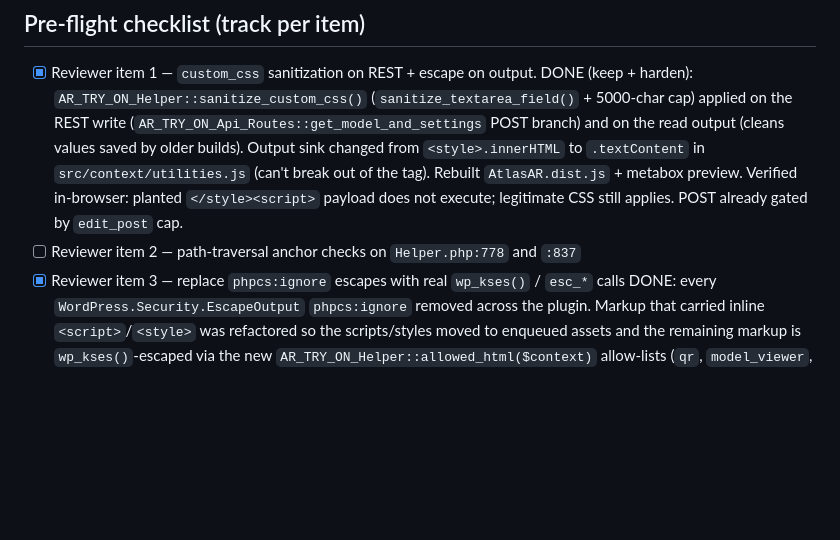
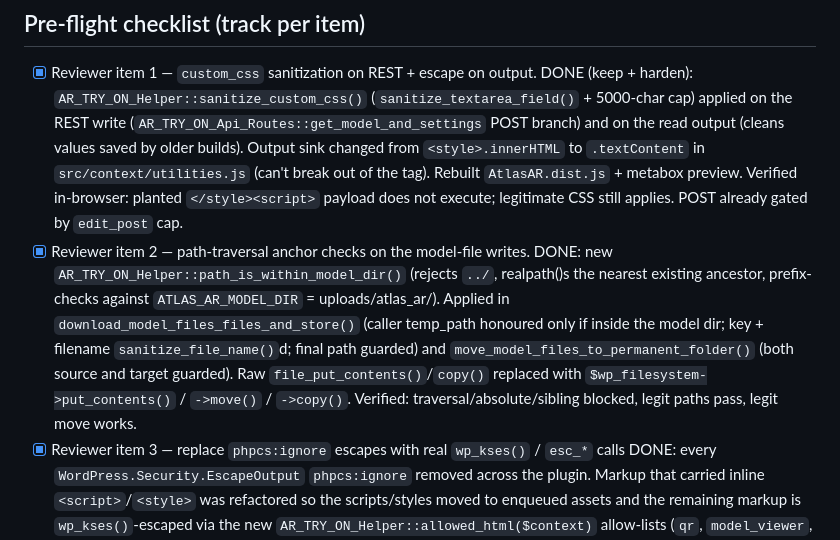
Before and after one commit to azizulhasan/ar-vr-3d-model-try-on, a Markdown page: plan/AR-66-second-round-closure-2.2.0.md, the part around the change. Drawn GitHub-style; blank space fills up the shorter version.

Commit message:
AR-66: mark reviewer item 2 (path traversal) done in plan tracker
Co-Authored-By: Claude Opus 4.8 <noreply@anthropic.com>

```diff
--- a/plan/AR-66-second-round-closure-2.2.0.md
+++ b/plan/AR-66-second-round-closure-2.2.0.md
@@ -196,7 +196,16 @@ Likely already OK — confirm with a `grep -rn "plugin_dir_path\|__DIR__\|ATLAS_
       (can't break out of the tag). Rebuilt `AtlasAR.dist.js` + metabox preview.
       Verified in-browser: planted `</style><script>` payload does not execute;
       legitimate CSS still applies. POST already gated by `edit_post` cap.
-- [ ] Reviewer item 2 — path-traversal anchor checks on `Helper.php:778` and `:837`
+- [x] Reviewer item 2 — path-traversal anchor checks on the model-file writes.
+      DONE: new `AR_TRY_ON_Helper::path_is_within_model_dir()` (rejects `../`,
+      realpath()s the nearest existing ancestor, prefix-checks against
+      `ATLAS_AR_MODEL_DIR` = uploads/atlas_ar/). Applied in
+      `download_model_files_files_and_store()` (caller temp_path honoured only
+      if inside the model dir; key + filename `sanitize_file_name()`d; final
+      path guarded) and `move_model_files_to_permanent_folder()` (both source
+      and target guarded). Raw `file_put_contents()`/`copy()` replaced with
+      `$wp_filesystem->put_contents()` / `->move()` / `->copy()`. Verified:
+      traversal/absolute/sibling blocked, legit paths pass, legit move works.
 - [x] Reviewer item 3 — replace `phpcs:ignore` escapes with real `wp_kses()` / `esc_*` calls
       DONE: every `WordPress.Security.EscapeOutput` `phpcs:ignore` removed across
       the plugin. Markup that carried inline `<script>`/`<style>` was refactored
```
